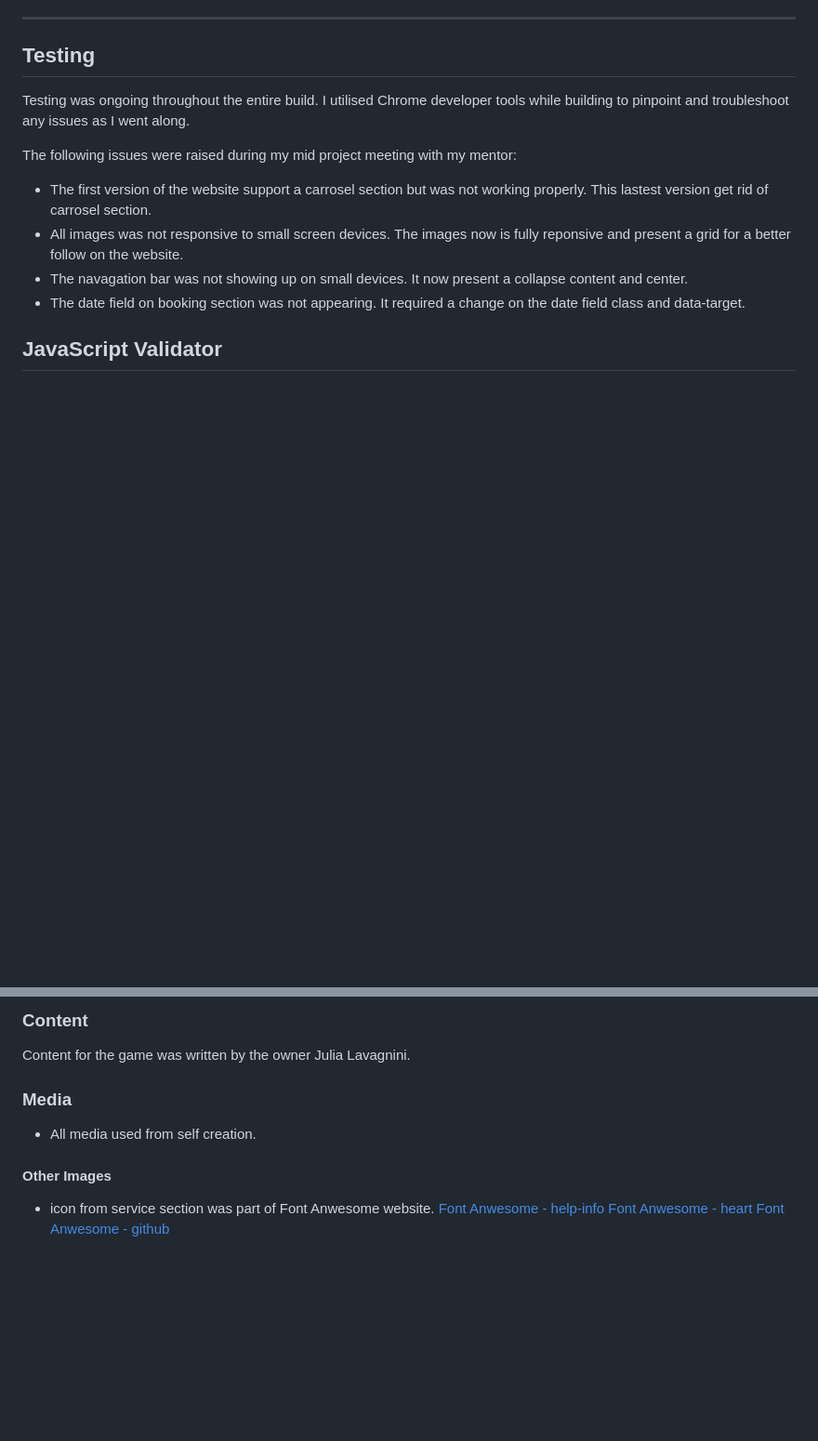
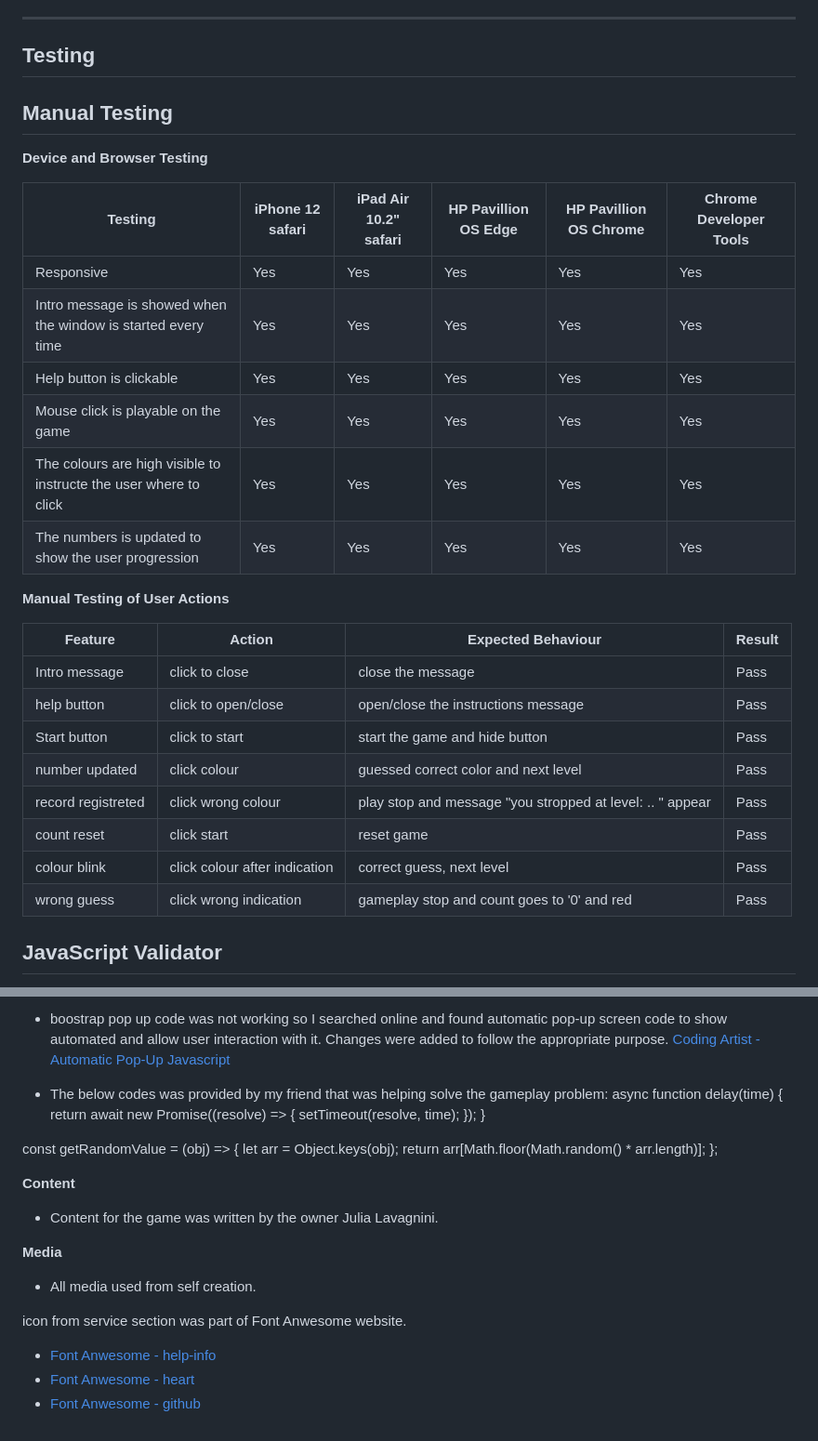
Before and after one commit to JuliaLavagnini/Simon-Game, a Markdown page: README.md, 2 parts joined by grey strips. Shown: that part at 93% size. Drawn GitHub-style; blank space fills up the shorter version.

```diff
--- a/README.md
+++ b/README.md
@@ -232,14 +232,31 @@ To clone the TRIP.-travel-agency-website repository:
 
 ## Testing
 
-Testing was ongoing throughout the entire build. I utilised Chrome developer tools while building to pinpoint and troubleshoot any issues as I went along.
+## Manual Testing
 
-The following issues were raised during my mid project meeting with my mentor:
+**Device and Browser Testing**
 
-* The first version of the website support a carrosel section but was not working properly. This lastest version get rid of carrosel section.
-* All images was not responsive to small screen devices. The images now is fully reponsive and present a grid for a better follow on the website.
-* The navagation bar was not showing up on small devices. It now present a collapse content and center.
-* The date field on booking section was not appearing. It required a change on the date field class and data-target.
+|**Testing**|**iPhone 12 safari**|**iPad Air 10.2" safari**|**HP Pavillion OS Edge**|**HP Pavillion OS Chrome**|**Chrome Developer Tools**|
+|-----|-----|-----|-----|-----|-----|
+|Responsive|Yes|Yes|Yes|Yes|Yes|
+|Intro message is showed when the window is started every time|Yes|Yes|Yes|Yes|Yes|
+|Help button is clickable|Yes|Yes|Yes|Yes|Yes|
+|Mouse click is playable on the game|Yes|Yes|Yes|Yes|Yes|
+|The colours are high visible to instructe the user where to click|Yes|Yes|Yes|Yes|Yes|
+|The numbers is updated to show the user progression|Yes|Yes|Yes|Yes|Yes|
+
+**Manual Testing of User Actions**
+
+|**Feature**     |**Action**     |**Expected Behaviour**     |**Result**     |
+|----------------|---------------|---------------------------|---------------|
+|Intro message|click to close|close the message|Pass|
+|help button|click to open/close|open/close the instructions message|Pass|
+|Start button|click to start|start the game and hide button|Pass|
+|number updated|click colour|guessed correct color and next level|Pass|
+|record registreted|click wrong colour|play stop and message "you stropped at level: .. " appear|Pass|
+|count reset|click start|reset game|Pass|
+|colour blink|click colour after indication|correct guess, next level|Pass|
+|wrong guess|click wrong indication|gameplay stop and count goes to '0' and red|Pass|
 
 ## JavaScript Validator
 The Jest tests present on this project was hard to implement has structure did not follow each other between the files. Only one test was implemented to test if the sequence was being displayed correctly and this test pass. So the decision to implement manual tests was giving to be able to still test for functionality.
@@ -310,15 +313,27 @@ The game play was broken due to after first sequence wrong the follows did not d
 
-### Content
+- boostrap pop up code was not working so I searched online and found automatic pop-up screen code to show automated and allow user interaction with it. Changes were added to follow the appropriate purpose. [Coding Artist - Automatic Pop-Up Javascript](https://codingartistweb.com/2021/08/show-popup-automatically-after-page-load-using-javascript/)
 
-Content for the game was written by the owner Julia Lavagnini.
+- The below codes was provided by my friend that was helping solve the gameplay problem:
+async function delay(time) {
+  return await new Promise((resolve) => {
+    setTimeout(resolve, time);
+  });
+}
 
-### Media
+const getRandomValue = (obj) => {
+  let arr = Object.keys(obj);
+  return arr[Math.floor(Math.random() * arr.length)];
+};
 
-* All media used from self creation.
+**Content**
 
-#### Other Images
+- Content for the game was written by the owner Julia Lavagnini.
 
-* icon from service section was part of Font Anwesome website.
-[Font Anwesome - help-info](https://fontawesome.com/icons/circle-info?f=classic&s=solid)
-[Font Anwesome - heart](https://fontawesome.com/icons/heart?f=classic&s=solid)
-[Font Anwesome - github](https://fontawesome.com/icons/github?f=brands&s=solid)
+**Media**
+
+- All media used from self creation.
+
+icon from service section was part of Font Anwesome website.
+- [Font Anwesome - help-info](https://fontawesome.com/icons/circle-info?f=classic&s=solid)
+- [Font Anwesome - heart](https://fontawesome.com/icons/heart?f=classic&s=solid)
+- [Font Anwesome - github](https://fontawesome.com/icons/github?f=brands&s=solid)
```
Also changed, not shown: other parts of README.md (+25 -39 lines), assets/documentation-media/mobile-version.png (added).
